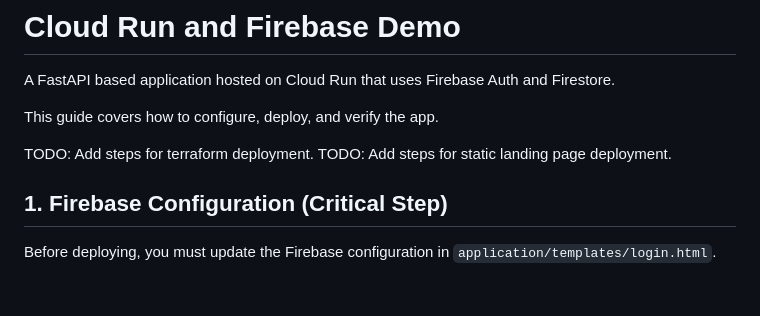
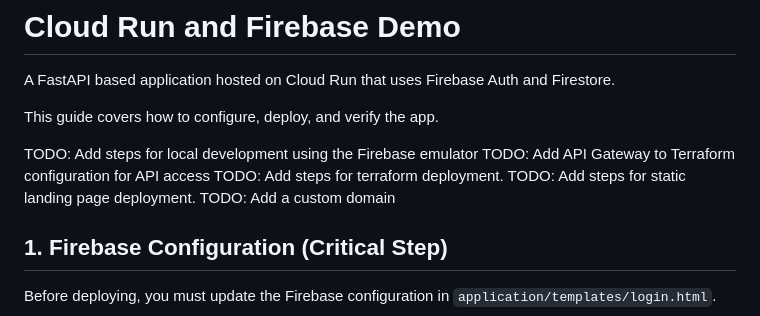
Before and after one commit to managedkaos/cloud-run-auth-demo, a Markdown page: README.md, the part around the change. GitHub-like rendering; blank space fills up the shorter version.

Commit message:
Add some TODOs

```diff
--- a/README.md
+++ b/README.md
@@ -4,8 +4,11 @@ A FastAPI based application hosted on Cloud Run that uses Firebase Auth and Fire
 
 This guide covers how to configure, deploy, and verify the app.
 
+TODO: Add steps for local development using the Firebase emulator
+TODO: Add API Gateway to Terraform configuration for API access
 TODO: Add steps for terraform deployment.
 TODO: Add steps for static landing page deployment.
+TODO: Add a custom domain
 
 ## 1. Firebase Configuration (Critical Step)
 
```
